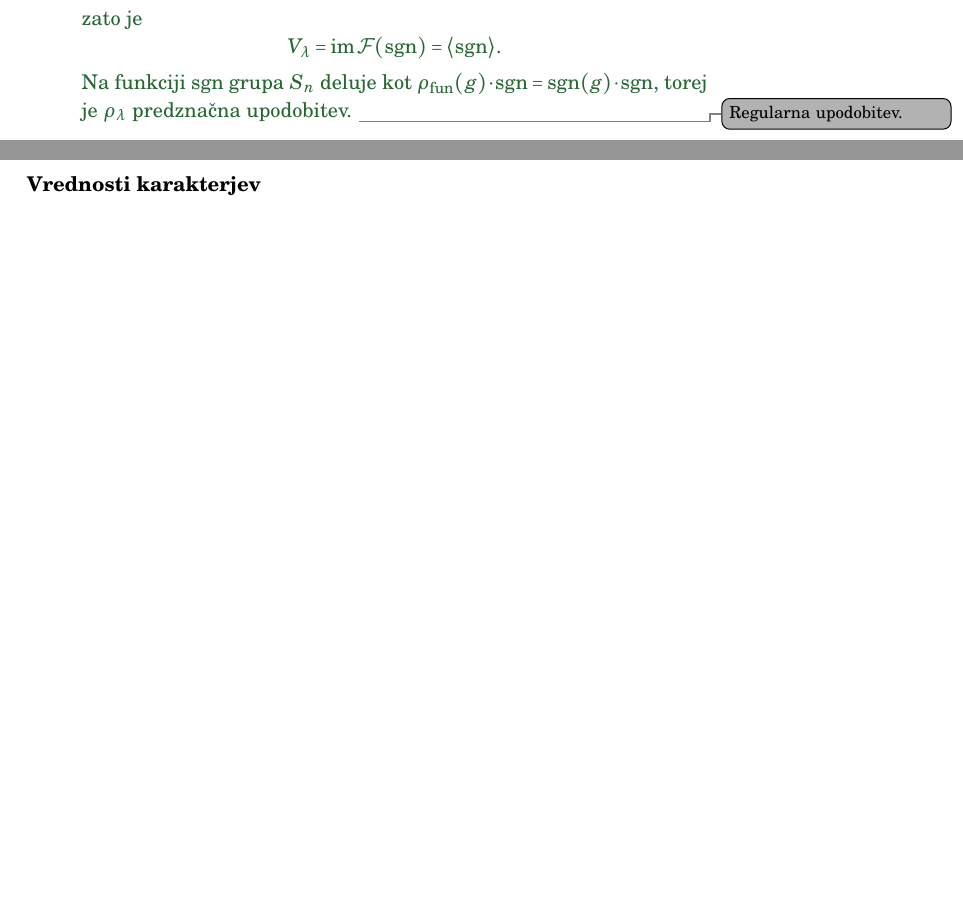
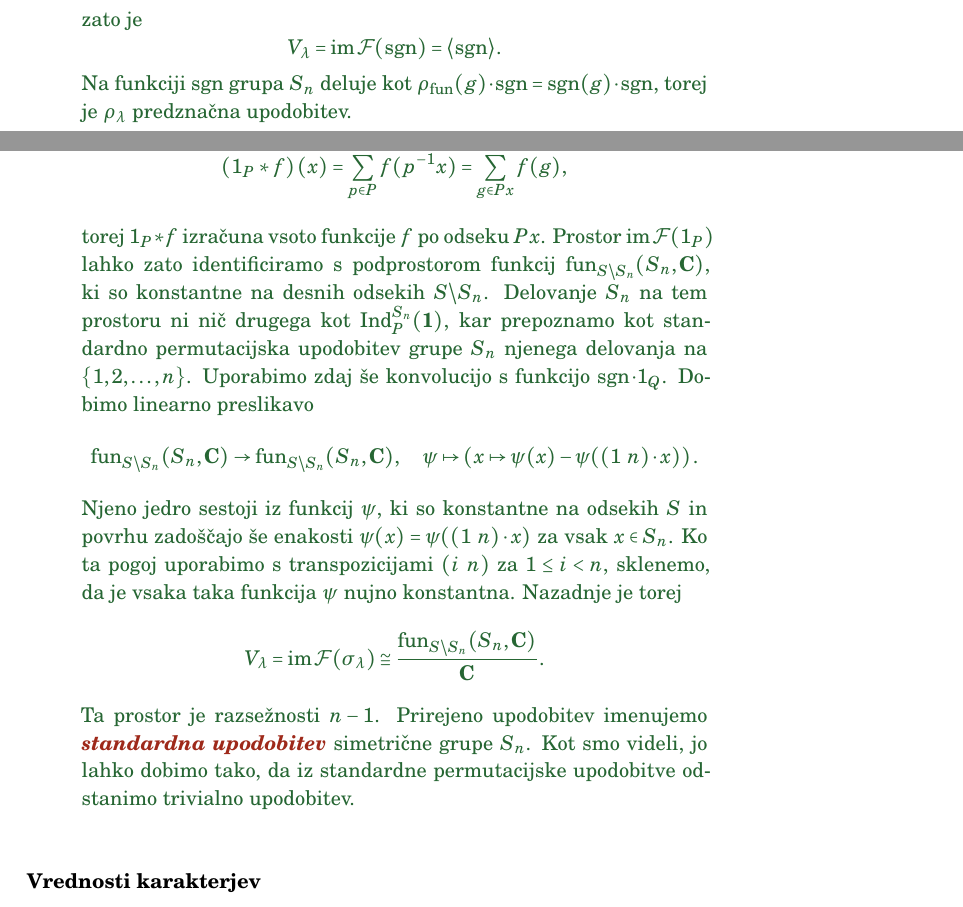
Before and after one commit to urbanjezernik/teorija-upodobitev, a LaTeX book (upodobitve.tex): two parts of pages 55 and 56 of 64, joined at a grey line, cut so that both start at the same text, the shorter picture padded with empty space. Compiled offline with LaTeX, dvips and Ghostscript.

Commit message:
Standardna upodobitev Sn

```diff
--- a/upodobitve.tex
+++ b/upodobitve.tex
@@ -2208,7 +2209,21 @@ Zadnja točka seveda sledi iz prvih dveh, saj je število nerazcepnih upodobitev
         V_{\lambda} = \image \Fcal(\sgn) = \langle \sgn \rangle.
     \]
     Na funkciji $\sgn$ grupa $S_n$ deluje kot $\rho_{\fun}(g) \cdot \sgn = \sgn(g) \cdot \sgn$, torej je $\rho_{\lambda}$ predznačna upodobitev.
-    \todo{Regularna upodobitev.}
+
+    \item Naj bo $\lambda = (n-1,1)$. Tedaj je $P = S_{n-1}$ in $Q = \{ (), (1 \ n)\}$. Za funkcijo $f \in \fun(S_n, \CC)$ velja najprej
+    \[
+        \left( 1_P * f \right) (x) = \sum_{p \in P} f(p^{-1} x) = \sum_{g \in Px} f(g),
+    \]
+    torej $1_P * f$ izračuna vsoto funkcije $f$ po odseku $Px$. Prostor $\image \Fcal(1_P)$ lahko zato identificiramo s podprostorom funkcij $\fun_{S \backslash S_n}(S_n, \CC)$, ki so konstantne na desnih odsekih $S \backslash S_n$. Delovanje $S_n$ na tem prostoru ni nič drugega kot $\Ind^{S_n}_P(\11)$, kar prepoznamo kot standardno permutacijska upodobitev grupe $S_n$ njenega delovanja na $\{ 1, 2, \dots, n \}$. Uporabimo zdaj še konvolucijo s funkcijo $\sgn \cdot 1_Q$. Dobimo linearno preslikavo
+    \[
+        \fun_{S \backslash S_n}(S_n, \CC) \to \fun_{S \backslash S_n}(S_n, \CC), \quad
+        \psi \mapsto \left( x \mapsto \psi(x) - \psi((1 \ n) \cdot x) \right).
+    \]
+    Njeno jedro sestoji iz funkcij $\psi$, ki so konstantne na odsekih $S$ in povrhu zadoščajo še enakosti $\psi(x) = \psi((1 \ n) \cdot x)$ za vsak $x \in S_n$. Ko ta pogoj uporabimo s transpozicijami $(i \ n)$ za $1 \leq i < n$, sklenemo, da je vsaka taka funkcija $\psi$ nujno konstantna. Nazadnje je torej
+    \[
+        V_{\lambda} = \image \Fcal(\youngsym_{\lambda}) \cong \frac{\fun_{S \backslash S_n}(S_n, \CC)}{\CC}.
+    \]
+    Ta prostor je razsežnosti $n-1$. Prirejeno upodobitev imenujemo {\definicija standardna upodobitev} simetrične grupe $S_n$. Kot smo videli, jo lahko dobimo tako, da iz standardne permutacijske upodobitve odstanimo trivialno upodobitev.
 \end{itemize}
 \end{zgled}
 
```
Also changed, not shown: upodobitve.tex (3 more changed lines).
